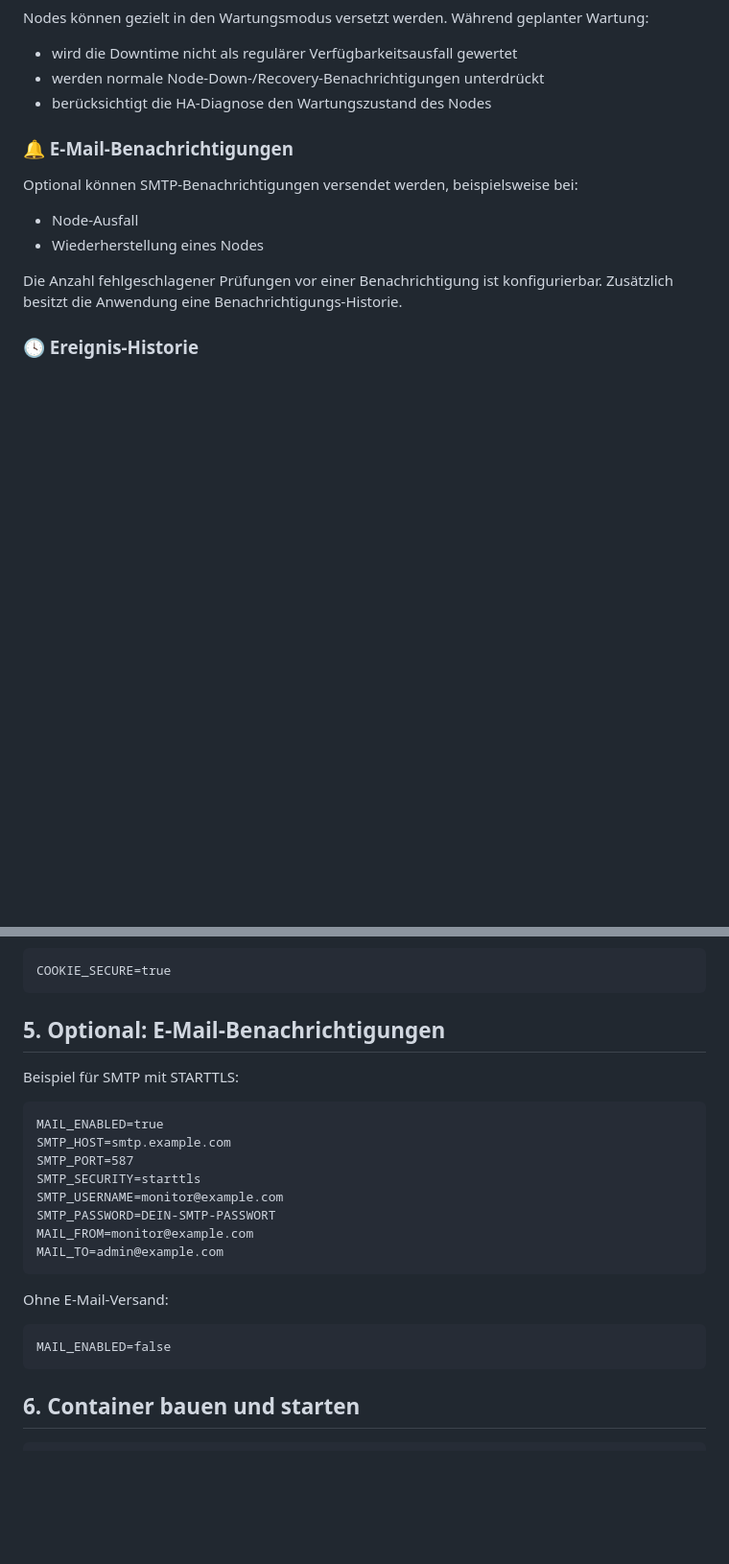
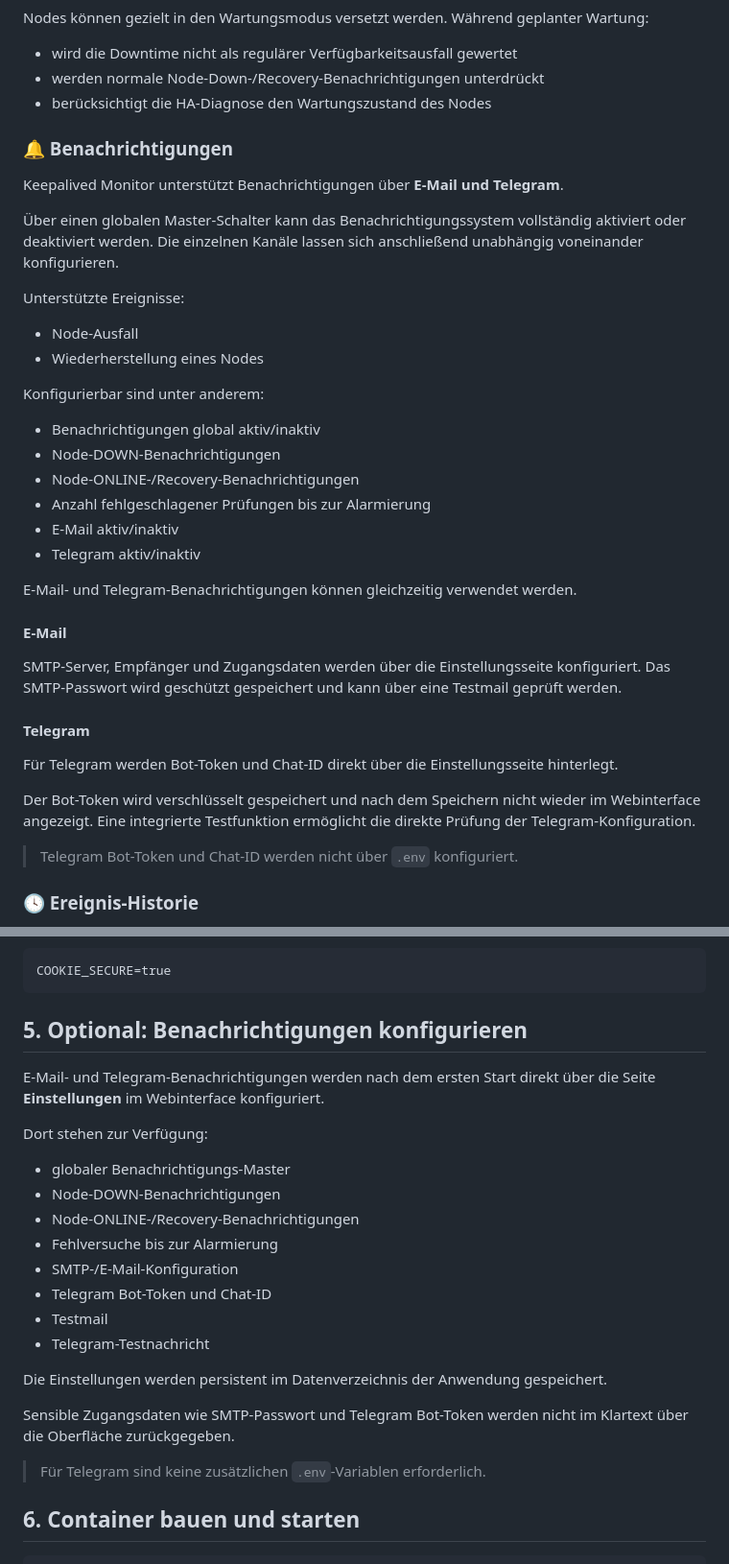
Before and after one commit to brainscan1980/Keepalived-Monitor, a Markdown page: README.md, 2 parts joined by grey strips. Shown at 96% size. GitHub-like rendering; blank space fills up the shorter version.

Commit message:
docs: prepare v1.7.0 release

````diff
--- a/README.md
+++ b/README.md
@@ -113,14 +113,39 @@ Nodes können gezielt in den Wartungsmodus versetzt werden. Während geplanter W
 - werden normale Node-Down-/Recovery-Benachrichtigungen unterdrückt
 - berücksichtigt die HA-Diagnose den Wartungszustand des Nodes
 
-### 🔔 E-Mail-Benachrichtigungen
+### 🔔 Benachrichtigungen
 
-Optional können SMTP-Benachrichtigungen versendet werden, beispielsweise bei:
+Keepalived Monitor unterstützt Benachrichtigungen über **E-Mail und Telegram**.
+
+Über einen globalen Master-Schalter kann das Benachrichtigungssystem vollständig aktiviert oder deaktiviert werden. Die einzelnen Kanäle lassen sich anschließend unabhängig voneinander konfigurieren.
+
+Unterstützte Ereignisse:
 
 - Node-Ausfall
 - Wiederherstellung eines Nodes
 
-Die Anzahl fehlgeschlagener Prüfungen vor einer Benachrichtigung ist konfigurierbar. Zusätzlich besitzt die Anwendung eine Benachrichtigungs-Historie.
+Konfigurierbar sind unter anderem:
+
+- Benachrichtigungen global aktiv/inaktiv
+- Node-DOWN-Benachrichtigungen
+- Node-ONLINE-/Recovery-Benachrichtigungen
+- Anzahl fehlgeschlagener Prüfungen bis zur Alarmierung
+- E-Mail aktiv/inaktiv
+- Telegram aktiv/inaktiv
+
+E-Mail- und Telegram-Benachrichtigungen können gleichzeitig verwendet werden.
+
+#### E-Mail
+
+SMTP-Server, Empfänger und Zugangsdaten werden über die Einstellungsseite konfiguriert. Das SMTP-Passwort wird geschützt gespeichert und kann über eine Testmail geprüft werden.
+
+#### Telegram
+
+Für Telegram werden Bot-Token und Chat-ID direkt über die Einstellungsseite hinterlegt.
+
+Der Bot-Token wird verschlüsselt gespeichert und nach dem Speichern nicht wieder im Webinterface angezeigt. Eine integrierte Testfunktion ermöglicht die direkte Prüfung der Telegram-Konfiguration.
+
+> Telegram Bot-Token und Chat-ID werden nicht über `.env` konfiguriert.
 
 ### 🕓 Ereignis-Historie
 
@@ -355,27 +380,26 @@ Bei ausschließlicher HTTPS-Nutzung:
 COOKIE_SECURE=true
 ```
 
-## 5. Optional: E-Mail-Benachrichtigungen
+## 5. Optional: Benachrichtigungen konfigurieren
 
-Beispiel für SMTP mit STARTTLS:
+E-Mail- und Telegram-Benachrichtigungen werden nach dem ersten Start direkt über die Seite **Einstellungen** im Webinterface konfiguriert.
 
-```dotenv
-MAIL_ENABLED=true
-SMTP_HOST=smtp.example.com
-SMTP_PORT=587
-SMTP_SECURITY=starttls
-SMTP_USERNAME=monitor@example.com
-SMTP_PASSWORD=DEIN-SMTP-PASSWORT
-MAIL_FROM=monitor@example.com
-MAIL_TO=admin@example.com
-```
+Dort stehen zur Verfügung:
 
-Ohne E-Mail-Versand:
+- globaler Benachrichtigungs-Master
+- Node-DOWN-Benachrichtigungen
+- Node-ONLINE-/Recovery-Benachrichtigungen
+- Fehlversuche bis zur Alarmierung
+- SMTP-/E-Mail-Konfiguration
+- Telegram Bot-Token und Chat-ID
+- Testmail
+- Telegram-Testnachricht
 
-```dotenv
-MAIL_ENABLED=false
-```
+Die Einstellungen werden persistent im Datenverzeichnis der Anwendung gespeichert.
 
+Sensible Zugangsdaten wie SMTP-Passwort und Telegram Bot-Token werden nicht im Klartext über die Oberfläche zurückgegeben.
+
+> Für Telegram sind keine zusätzlichen `.env`-Variablen erforderlich.
 ## 6. Container bauen und starten
 
 ```bash
````
Also changed, not shown: CHANGELOG.md (added, +41 -0 lines).
